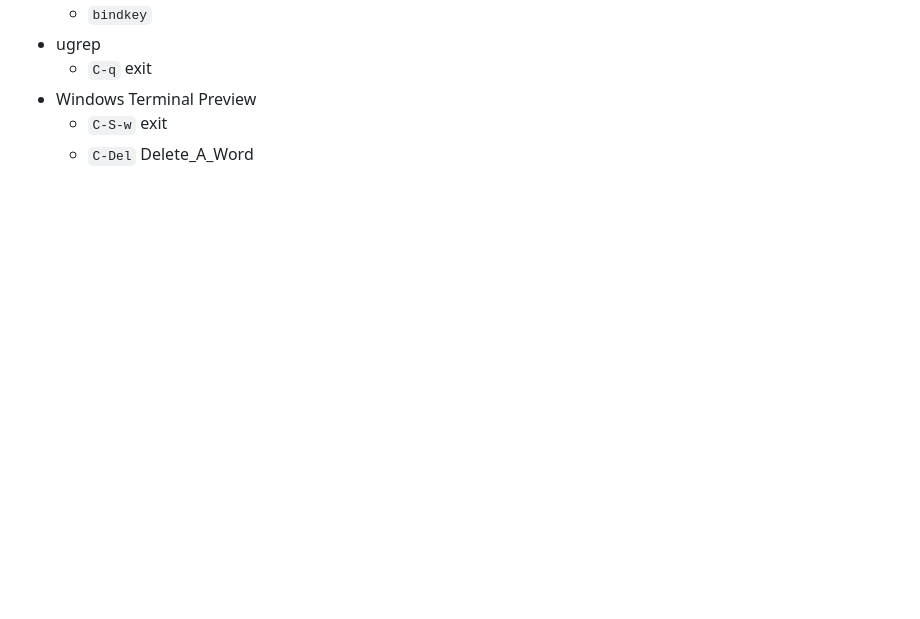
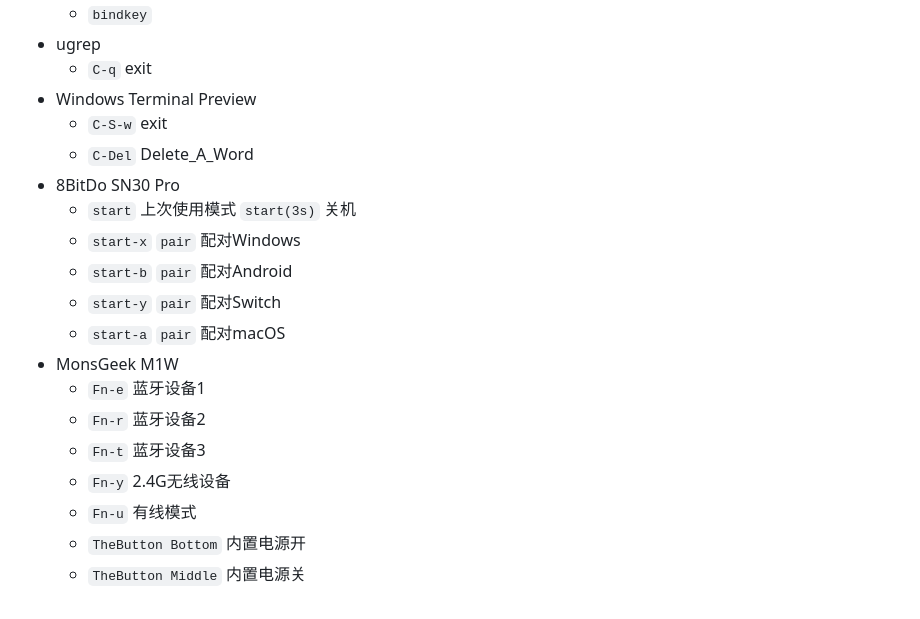
Before and after one commit to scillidan/LOG-page, a Markdown page: pages/hotkey.md, the part around the change. GitHub-like rendering; blank space fills up the shorter version.

```diff
--- a/pages/hotkey.md
+++ b/pages/hotkey.md
@@ -111,3 +111,17 @@
 - Windows Terminal Preview
 	- `C-S-w` exit
 	- `C-Del` Delete_A_Word
+- 8BitDo SN30 Pro
+	- `start` 上次使用模式 `start(3s)` 关机
+	- `start-x` `pair` 配对Windows
+	- `start-b` `pair` 配对Android
+	- `start-y` `pair` 配对Switch
+	- `start-a` `pair` 配对macOS
+- MonsGeek M1W
+	- `Fn-e` 蓝牙设备1
+	- `Fn-r` 蓝牙设备2
+	- `Fn-t` 蓝牙设备3
+	- `Fn-y` 2.4G无线设备
+	- `Fn-u` 有线模式
+	- `TheButton Bottom` 内置电源开
+	- `TheButton Middle` 内置电源关
```
